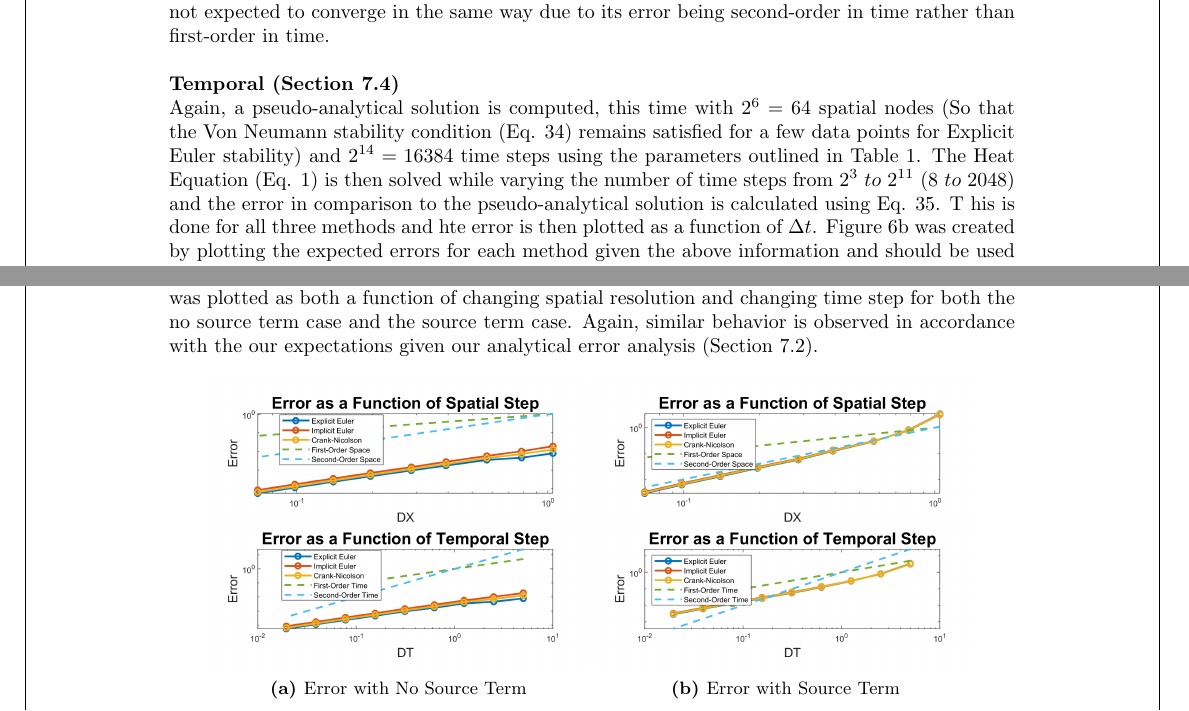
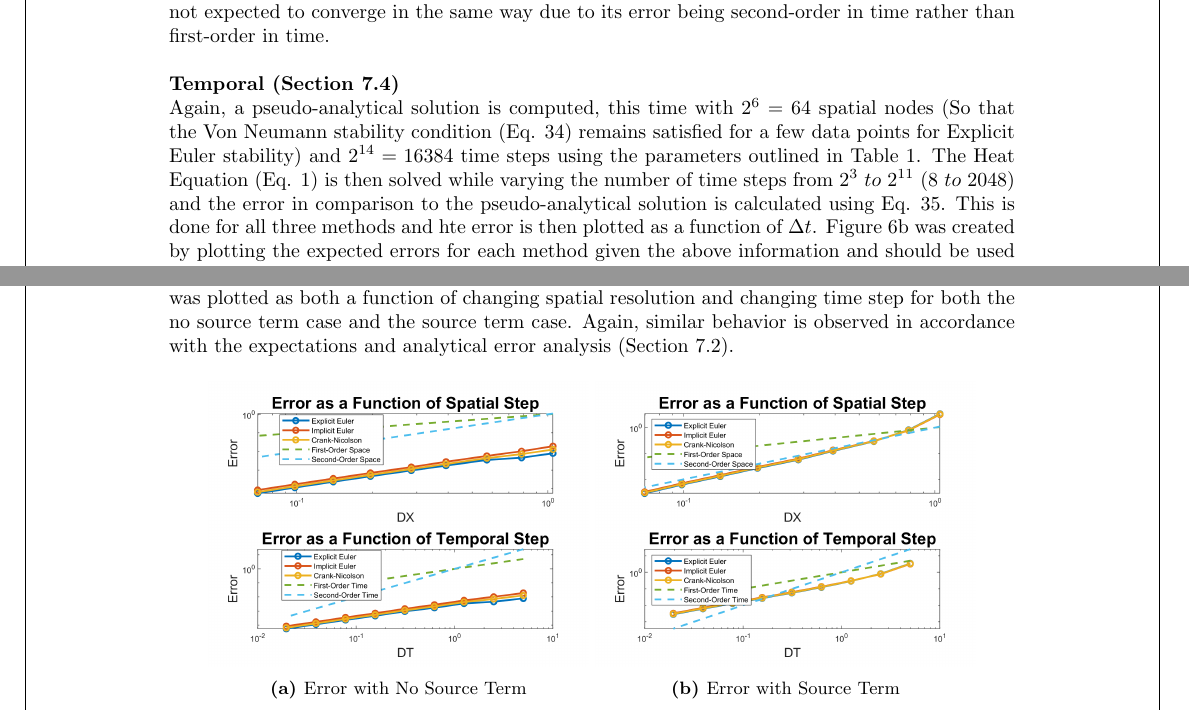
Before and after one commit to JDTruj2018/Numerical-Heat-Transfer, a LaTeX document (NHT_Report.tex): two parts of pages 12 and 15 of 18, joined at a grey line, cut so that both start at the same text. Compiled offline with pdfLaTeX.

Commit message:
Finished project

```diff
--- a/NHT_Report.tex
+++ b/NHT_Report.tex
@@ -1012,7 +1012,7 @@ Submitted to: \\[0.5\baselineskip]
 		\textbf{Temporal (Section \ref{sec:temporal})}
 
 		\noindent
-		Again, a pseudo-analytical solution is computed, this time with $2^{6} = 64$ spatial nodes (So that the Von Neumann stability condition (Eq. \ref{eq:vonneumann}) remains satisfied for a few data points for Explicit Euler stability) and $2^{14} = 16384$ time steps using the parameters outlined in Table \ref{tbl:parameters}. The Heat Equation (Eq. \ref{eq:heat}) is then solved while varying the number of time steps from $2^{3}\ to\ 2^{11}$ ($8\ to\ 2048$) and the error in comparison to the pseudo-analytical solution is calculated using Eq. \ref{eq:L2Norm}. T his is done for all three methods and hte error is then plotted as a function of $\Delta t$. Figure \ref{fig:expectdt} was created by plotting the expected errors for each method given the above information and should be used to compare the test results in Section \ref{sec:temporal}. It should be noted that the Crank-Nicolson method are expected to converge as shown, where a knee/reduction in slope in the error curve is present since the $\Delta x^{2}$ term will become dominant once the $\Delta t^{2}$ becomes small at small $\Delta t$. This behavior is not expected for the Explicit Euler and Implicit Euler methods since $\Delta t$ remains large enough to not be negligible compared to the $\Delta t^{2}$ reduction in error in Crank-Nicolson. The result should appear almost as three identical lines at small $\Delta t$ due to this behavior.
+		Again, a pseudo-analytical solution is computed, this time with $2^{6} = 64$ spatial nodes (So that the Von Neumann stability condition (Eq. \ref{eq:vonneumann}) remains satisfied for a few data points for Explicit Euler stability) and $2^{14} = 16384$ time steps using the parameters outlined in Table \ref{tbl:parameters}. The Heat Equation (Eq. \ref{eq:heat}) is then solved while varying the number of time steps from $2^{3}\ to\ 2^{11}$ ($8\ to\ 2048$) and the error in comparison to the pseudo-analytical solution is calculated using Eq. \ref{eq:L2Norm}. This is done for all three methods and hte error is then plotted as a function of $\Delta t$. Figure \ref{fig:expectdt} was created by plotting the expected errors for each method given the above information and should be used to compare the test results in Section \ref{sec:temporal}. It should be noted that the Crank-Nicolson method are expected to converge as shown, where a knee/reduction in slope in the error curve is present since the $\Delta x^{2}$ term will become dominant once the $\Delta t^{2}$ becomes small at small $\Delta t$. This behavior is not expected for the Explicit Euler and Implicit Euler methods since $\Delta t$ remains large enough to not be negligible compared to the $\Delta t^{2}$ reduction in error in Crank-Nicolson. The result should appear almost as three identical lines at small $\Delta t$ due to this behavior.
 
 
 		\FloatBarrier
@@ -1110,7 +1110,7 @@ Submitted to: \\[0.5\baselineskip]
 		\subsection{Constant Courant Number (CFL)}
 
 		\noindent
-		Lastly, the Courant Number (CFL) was held as constant as possible at $CFL \approx 0.40$ and error was plotted as both a function of changing spatial resolution and changing time step for both the no source term case and the source term case. Again, similar behavior is observed in accordance with the our expectations given our analytical error analysis (Section \ref{sec:expectations}).
+		Lastly, the Courant Number (CFL) was held as constant as possible at $CFL \approx 0.40$ and error was plotted as both a function of changing spatial resolution and changing time step for both the no source term case and the source term case. Again, similar behavior is observed in accordance with the expectations and analytical error analysis (Section \ref{sec:expectations}).
 
 		\FloatBarrier
 		\begin{figure}[h]
```
Also changed, not shown: NHT_Report.pdf, 2 other files.
